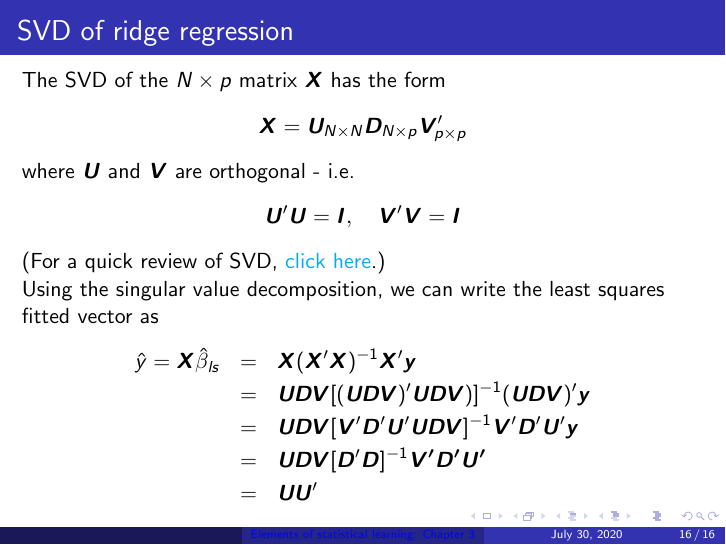
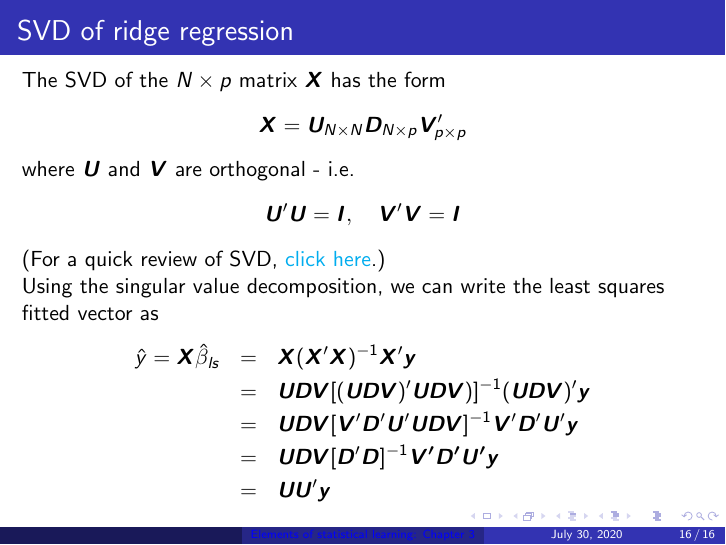
Before and after one commit to kavehsn/ESL, LaTeX slides (ESL2.tex): page 16 of 16. Compiled offline with pdfLaTeX.

Commit message:
Added correct SVD decomposition

```diff
--- a/ESL2.tex
+++ b/ESL2.tex
@@ -282,8 +282,8 @@ Using the singular value decomposition, we can write the least squares fitted ve
 \hat{y}=\X\hat{\beta}_{ls}&=&\X(\X'\X)^{-1}\X'\y\\
 &=&\bm{UDV}[(\bm{UDV})'\bm{UDV})]^{-1}(\bm{UDV})'\y\\
 &=&\bm{UDV}[\bm{V}'\bm{D}'\bm{U}'\bm{UDV}]^{-1}\bm{V}'\bm{D}'\bm{U}'\y\\
-&=&\bm{UDV}[\bm{D}'\bm{D}]^{-1}\bm{V'}\bm{D'}\bm{U'}\\
-&=&\bm{UU}'
+&=&\bm{UDV}[\bm{D}'\bm{D}]^{-1}\bm{V'}\bm{D'}\bm{U'}\y\\
+&=&\bm{UU}'\y
 \end{eqnarray*}
 \end{frame}
 %\bibliographystyle{apa}
```
Also changed, not shown: ESL2.pdf.
